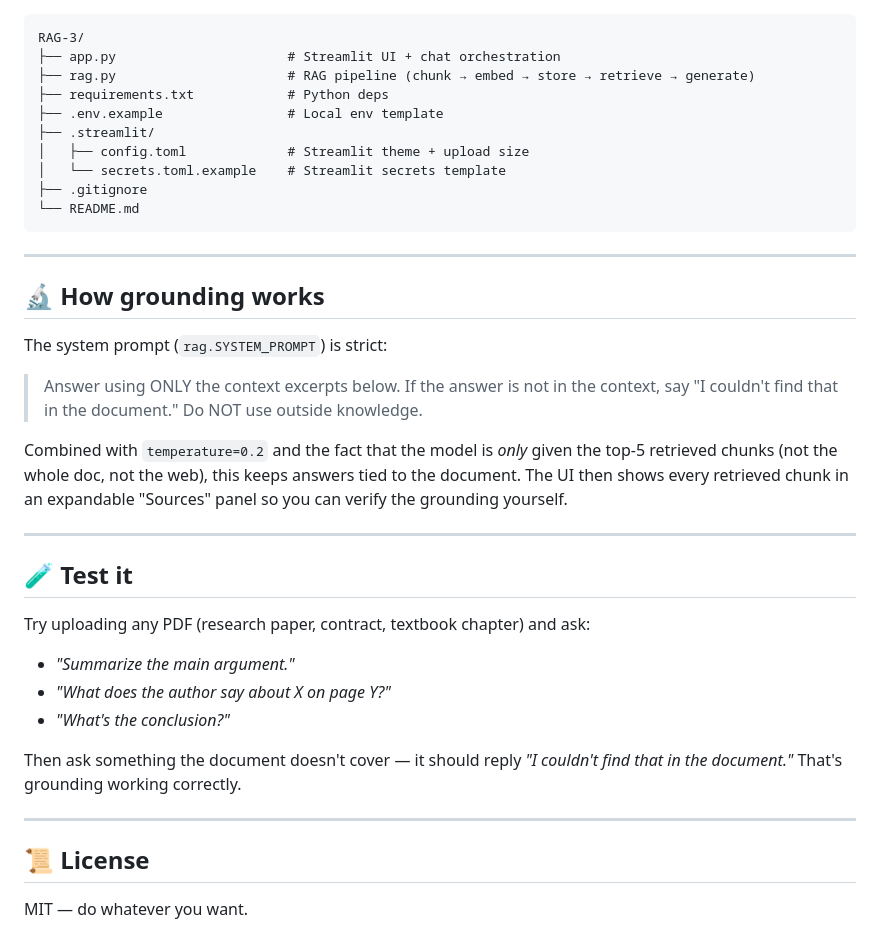
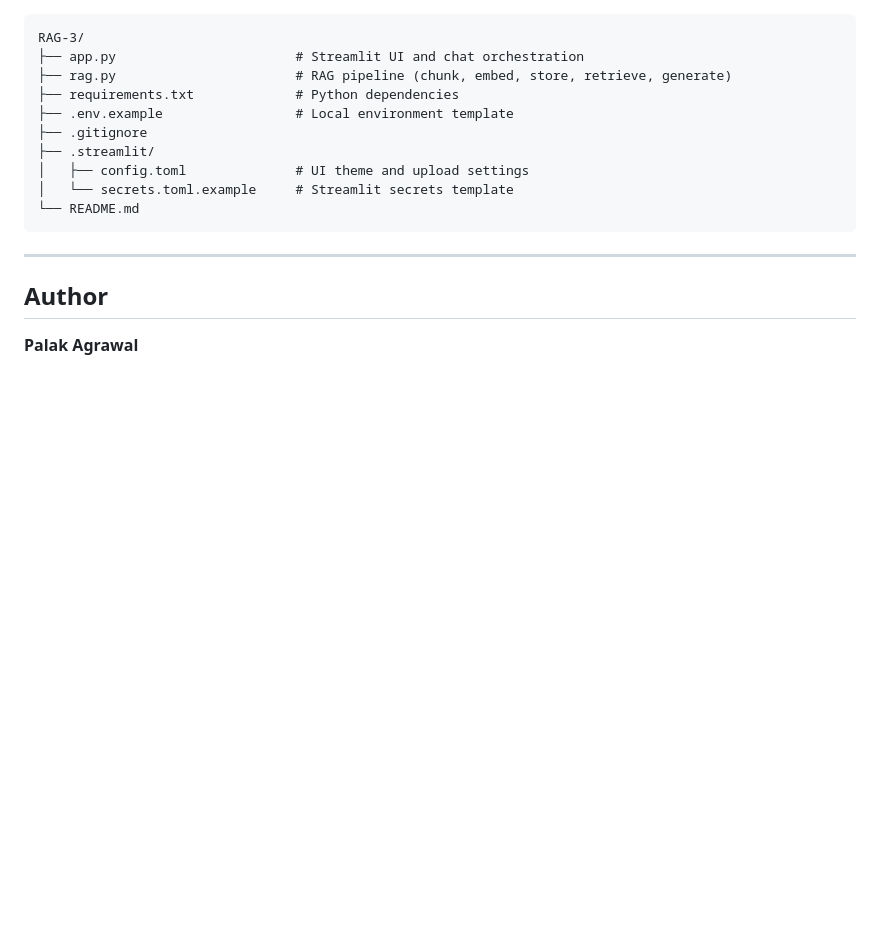
Before and after one commit to palak348/GenAI-Assignments, a Markdown page: RAG-3/README.md, the part around one of its changes. Rendered like a GitHub page; blank space fills up the shorter version.

````diff
--- a/RAG-3/README.md
+++ b/RAG-3/README.md
@@ -125,40 +146,19 @@ The app will be at `https://<your-app-name>.streamlit.app`.
 
 ```
 RAG-3/
-├── app.py                      # Streamlit UI + chat orchestration
-├── rag.py                      # RAG pipeline (chunk → embed → store → retrieve → generate)
-├── requirements.txt            # Python deps
-├── .env.example                # Local env template
+├── app.py                       # Streamlit UI and chat orchestration
+├── rag.py                       # RAG pipeline (chunk, embed, store, retrieve, generate)
+├── requirements.txt             # Python dependencies
+├── .env.example                 # Local environment template
+├── .gitignore
 ├── .streamlit/
-│   ├── config.toml             # Streamlit theme + upload size
-│   └── secrets.toml.example    # Streamlit secrets template
-├── .gitignore
+│   ├── config.toml              # UI theme and upload settings
+│   └── secrets.toml.example     # Streamlit secrets template
 └── README.md
 ```
 
 ---
 
-## 🔬 How grounding works
+## Author
 
-The system prompt (`rag.SYSTEM_PROMPT`) is strict:
-
-> Answer using ONLY the context excerpts below. If the answer is not in the context, say "I couldn't find that in the document." Do NOT use outside knowledge.
-
-Combined with `temperature=0.2` and the fact that the model is *only* given the top-5 retrieved chunks (not the whole doc, not the web), this keeps answers tied to the document. The UI then shows every retrieved chunk in an expandable "Sources" panel so you can verify the grounding yourself.
-
----
-
-## 🧪 Test it
-
-Try uploading any PDF (research paper, contract, textbook chapter) and ask:
-- *"Summarize the main argument."*
-- *"What does the author say about X on page Y?"*
-- *"What's the conclusion?"*
-
-Then ask something the document doesn't cover — it should reply *"I couldn't find that in the document."* That's grounding working correctly.
-
----
-
-## 📜 License
-
-MIT — do whatever you want.
+**Palak Agrawal**
````
Also changed, not shown: other parts of RAG-3/README.md (+92 -71 lines).
